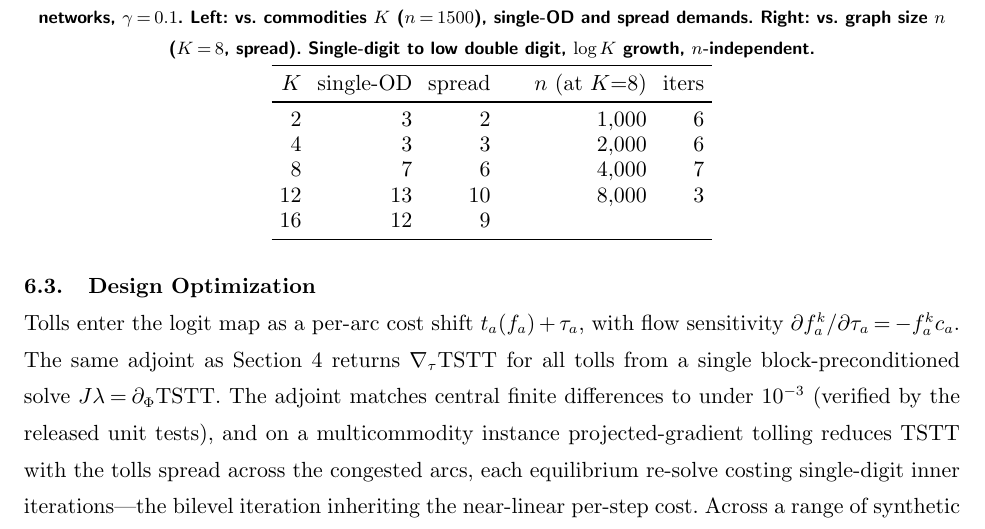
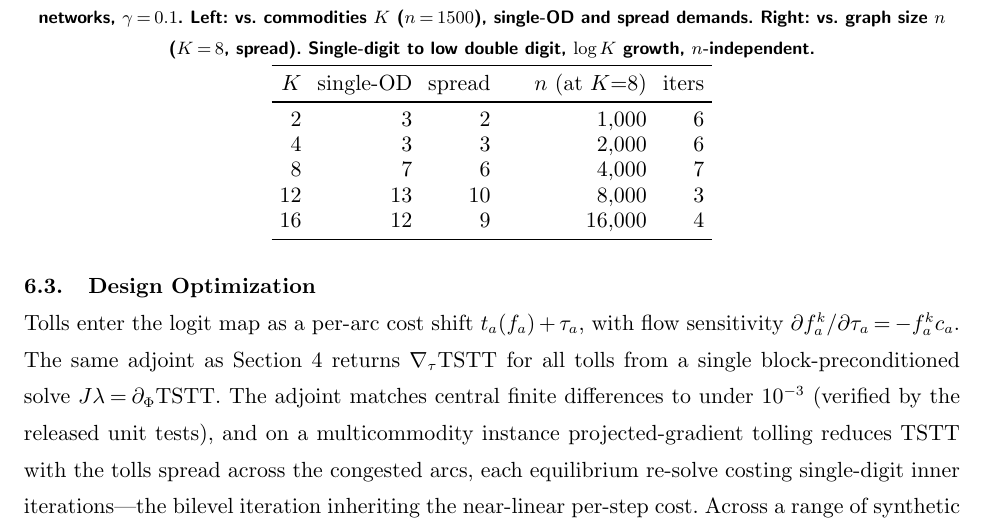
Before and after one commit to orenlivne/dnlf, a LaTeX document (doc/dnlf_ijoc.tex): part of page 15 of 18, cut so that both start at the same text. Compiled offline with pdfLaTeX.

Commit message:
tab:mc: fill 5th n-sweep row (n=16000, K=8, spread, gamma=0.1 -> 4 inner CG iters); add mc_n5.jl generator. Right block now has 5 rows matching the K sweep; iters 6,6,7,3,4 stay single-digit and n-independent

```diff
--- a/doc/dnlf_ijoc.tex
+++ b/doc/dnlf_ijoc.tex
@@ -557,7 +557,7 @@ $2$  & $3$  & $2$  & $1{,}000$ & $6$\\
 $4$  & $3$  & $3$  & $2{,}000$ & $6$\\
 $8$  & $7$  & $6$  & $4{,}000$ & $7$\\
 $12$ & $13$ & $10$ & $8{,}000$ & $3$\\
-$16$ & $12$ & $9$  &           &  \\\bottomrule
+$16$ & $12$ & $9$  & $16{,}000$ & $4$\\\bottomrule
 \end{tabular}
 \end{table}
 
```
Also changed, not shown: doc/dnlf_ijoc.pdf, 1 other file.
